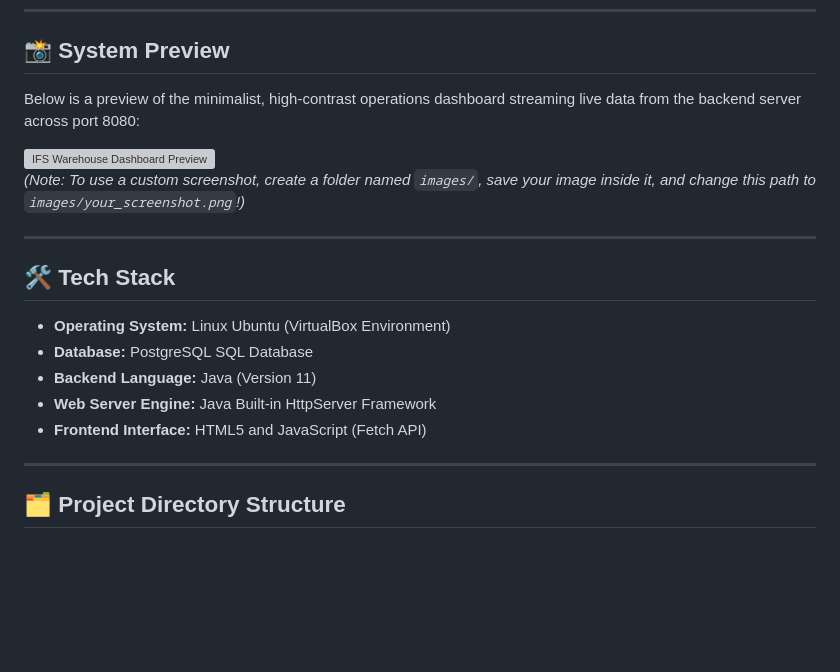
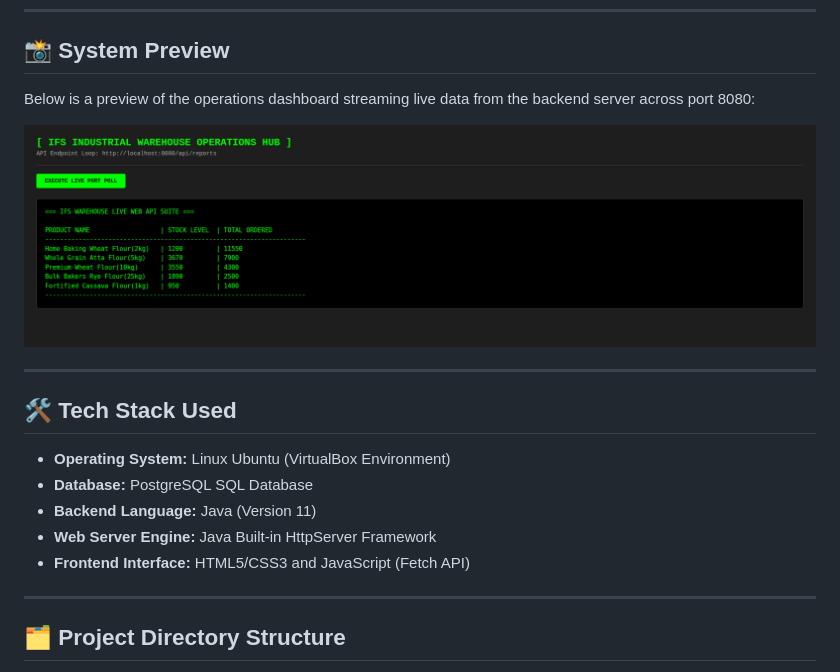
Before and after one commit to naftalmambo/ifs-warehouse-db, a Markdown page: README.md, the part around the change. GitHub-like rendering; pictures changed too: images/dashboard-preview.png (added); blank space fills up the shorter version; grey boxes are pictures that could not be loaded.

Commit message:
Create images dir Add dashboard sceenshot to README

```diff
--- a/README.md
+++ b/README.md
@@ -6,20 +6,19 @@ This is a full-stack web application for warehouse reporting. It connects a fron
 
 ## 📸 System Preview
 
-Below is a preview of the minimalist, high-contrast operations dashboard streaming live data from the backend server across port 8080:
+Below is a preview of the operations dashboard streaming live data from the backend server across port 8080:
 
-![IFS Warehouse Dashboard Preview](---)
-_(Note: To use a custom screenshot, create a folder named `images/`, save your image inside it, and change this path to `images/your_screenshot.png`!)_
+![IFS Warehouse Dashboard Preview](images/dashboard-preview.png)
 
 ---
 
-## 🛠️ Tech Stack
+## 🛠️ Tech Stack Used
 
 - **Operating System:** Linux Ubuntu (VirtualBox Environment)
 - **Database:** PostgreSQL SQL Database
 - **Backend Language:** Java (Version 11)
 - **Web Server Engine:** Java Built-in HttpServer Framework
-- **Frontend Interface:** HTML5 and JavaScript (Fetch API)
+- **Frontend Interface:** HTML5/CSS3 and JavaScript (Fetch API)
 
 ---
 
```
